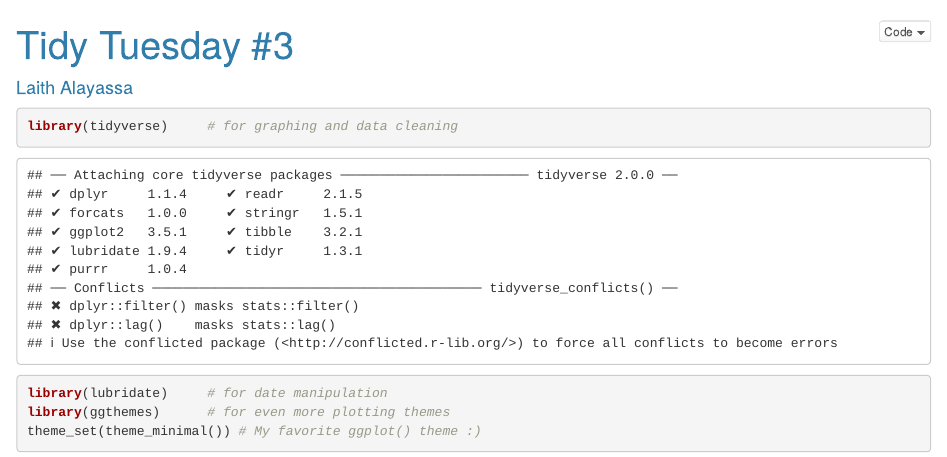
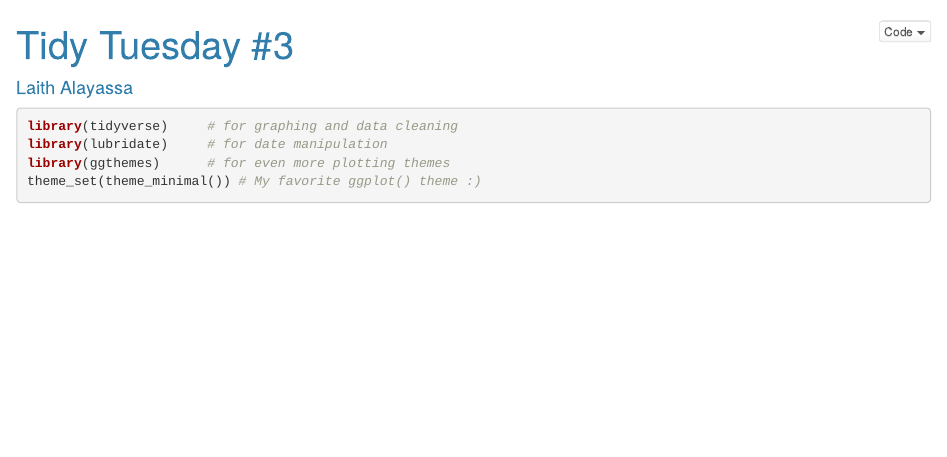
Before and after one commit to Laith-Alayassa/tidy_tuesday_03, an R Markdown document (03_tidy_tuesday_mod5.Rmd): the page in a window 1100 px wide, from its top. Rendered offline with R 4.5, knitr and Pandoc, with nearby package versions; some code elsewhere in the file could not run offline.

Commit message:
Upload html file

````diff
--- a/03_tidy_tuesday_mod5.Rmd
+++ b/03_tidy_tuesday_mod5.Rmd
@@ -9,7 +9,7 @@ output:
 ---
 
 ```{r setup, include=FALSE}
-#knitr::opts_chunk$set(echo = TRUE, error=TRUE, message=FALSE, warning=FALSE)
+knitr::opts_chunk$set(echo = TRUE, error=TRUE, message=FALSE, warning=FALSE)
 ```
 
 ```{r libraries}
````
Also changed, not shown: 03_tidy_tuesday_mod5.html.
